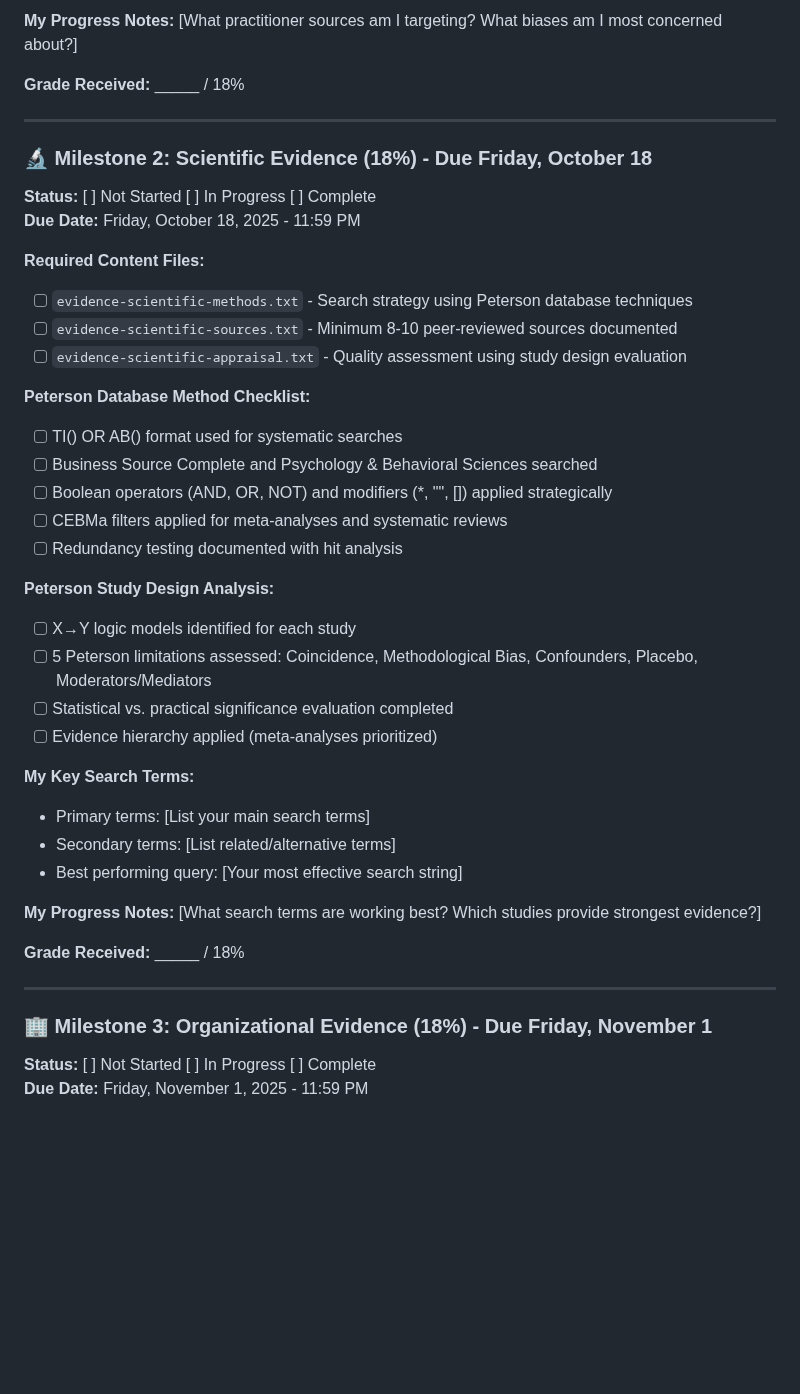
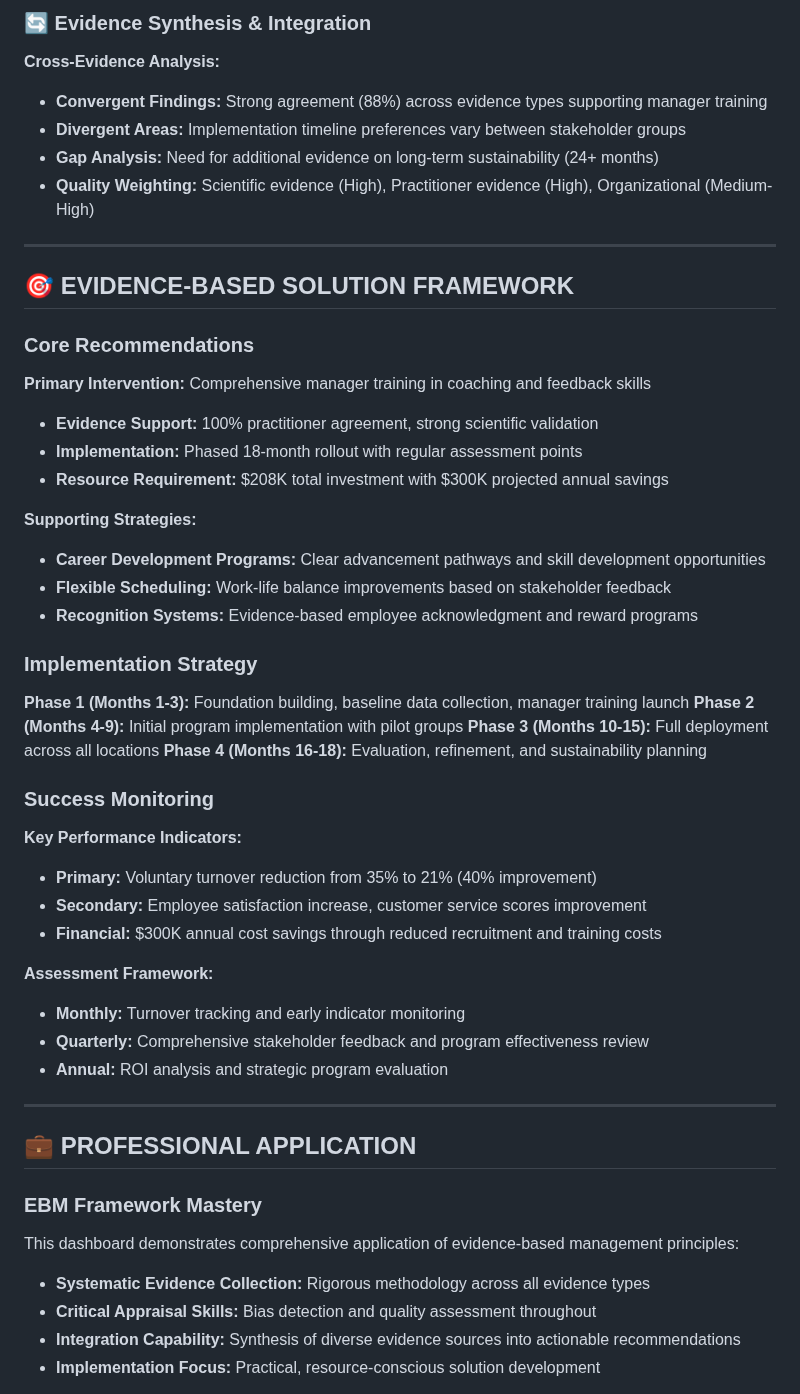
Before and after one commit to hogan6km/ebm-dashboard-hogan6km, a Markdown page: PROJECT_TRACKER.md, the part around one of its changes. GitHub-like rendering; blank space fills up the shorter version.

```diff
--- a/PROJECT_TRACKER.md
+++ b/PROJECT_TRACKER.md
@@ -50,48 +58,51 @@
 
-**My Progress Notes:**
-[What practitioner sources am I targeting? What biases am I most concerned about?]
-
-**Grade Received:** _____ / 18%
+### **🔄 Evidence Synthesis & Integration**
+**Cross-Evidence Analysis:**
+- **Convergent Findings:** Strong agreement (88%) across evidence types supporting manager training
+- **Divergent Areas:** Implementation timeline preferences vary between stakeholder groups
+- **Gap Analysis:** Need for additional evidence on long-term sustainability (24+ months)
+- **Quality Weighting:** Scientific evidence (High), Practitioner evidence (High), Organizational (Medium-High)
 
 ---
 
-### **🔬 Milestone 2: Scientific Evidence (18%) - Due Friday, October 18**
+## 🎯 **EVIDENCE-BASED SOLUTION FRAMEWORK**
 
-**Status:** [ ] Not Started  [ ] In Progress  [ ] Complete
-**Due Date:** Friday, October 18, 2025 - 11:59 PM
+### **Core Recommendations**
+**Primary Intervention:** Comprehensive manager training in coaching and feedback skills
+- **Evidence Support:** 100% practitioner agreement, strong scientific validation
+- **Implementation:** Phased 18-month rollout with regular assessment points
+- **Resource Requirement:** $208K total investment with $300K projected annual savings
 
-**Required Content Files:**
-- [ ] `evidence-scientific-methods.txt` - Search strategy using Peterson database techniques
-- [ ] `evidence-scientific-sources.txt` - Minimum 8-10 peer-reviewed sources documented
-- [ ] `evidence-scientific-appraisal.txt` - Quality assessment using study design evaluation
+**Supporting Strategies:**
+- **Career Development Programs:** Clear advancement pathways and skill development opportunities
+- **Flexible Scheduling:** Work-life balance improvements based on stakeholder feedback
+- **Recognition Systems:** Evidence-based employee acknowledgment and reward programs
 
-**Peterson Database Method Checklist:**
-- [ ] TI() OR AB() format used for systematic searches
-- [ ] Business Source Complete and Psychology & Behavioral Sciences searched
-- [ ] Boolean operators (AND, OR, NOT) and modifiers (*, "", []) applied strategically
-- [ ] CEBMa filters applied for meta-analyses and systematic reviews
-- [ ] Redundancy testing documented with hit analysis
+### **Implementation Strategy**
+**Phase 1 (Months 1-3):** Foundation building, baseline data collection, manager training launch
+**Phase 2 (Months 4-9):** Initial program implementation with pilot groups
+**Phase 3 (Months 10-15):** Full deployment across all locations
+**Phase 4 (Months 16-18):** Evaluation, refinement, and sustainability planning
 
-**Peterson Study Design Analysis:**
-- [ ] X→Y logic models identified for each study
-- [ ] 5 Peterson limitations assessed: Coincidence, Methodological Bias, Confounders, Placebo, Moderators/Mediators
-- [ ] Statistical vs. practical significance evaluation completed
-- [ ] Evidence hierarchy applied (meta-analyses prioritized)
+### **Success Monitoring**
+**Key Performance Indicators:**
+- **Primary:** Voluntary turnover reduction from 35% to 21% (40% improvement)
+- **Secondary:** Employee satisfaction increase, customer service scores improvement
+- **Financial:** $300K annual cost savings through reduced recruitment and training costs
 
-**My Key Search Terms:**
-- Primary terms: [List your main search terms]
-- Secondary terms: [List related/alternative terms]
-- Best performing query: [Your most effective search string]
-
-**My Progress Notes:**
-[What search terms are working best? Which studies provide strongest evidence?]
-
-**Grade Received:** _____ / 18%
+**Assessment Framework:**
+- **Monthly:** Turnover tracking and early indicator monitoring
+- **Quarterly:** Comprehensive stakeholder feedback and program effectiveness review
+- **Annual:** ROI analysis and strategic program evaluation
 
 ---
 
-### **🏢 Milestone 3: Organizational Evidence (18%) - Due Friday, November 1**
+## 💼 **PROFESSIONAL APPLICATION**
 
-**Status:** [ ] Not Started  [ ] In Progress  [ ] Complete
-**Due Date:** Friday, November 1, 2025 - 11:59 PM
+### **EBM Framework Mastery**
+This dashboard demonstrates comprehensive application of evidence-based management principles:
+- **Systematic Evidence Collection:** Rigorous methodology across all evidence types
+- **Critical Appraisal Skills:** Bias detection and quality assessment throughout
+- **Integration Capability:** Synthesis of diverse evidence sources into actionable recommendations
+- **Implementation Focus:** Practical, resource-conscious solution development
 
```
Also changed, not shown: other parts of PROJECT_TRACKER.md (+57 -219 lines).
